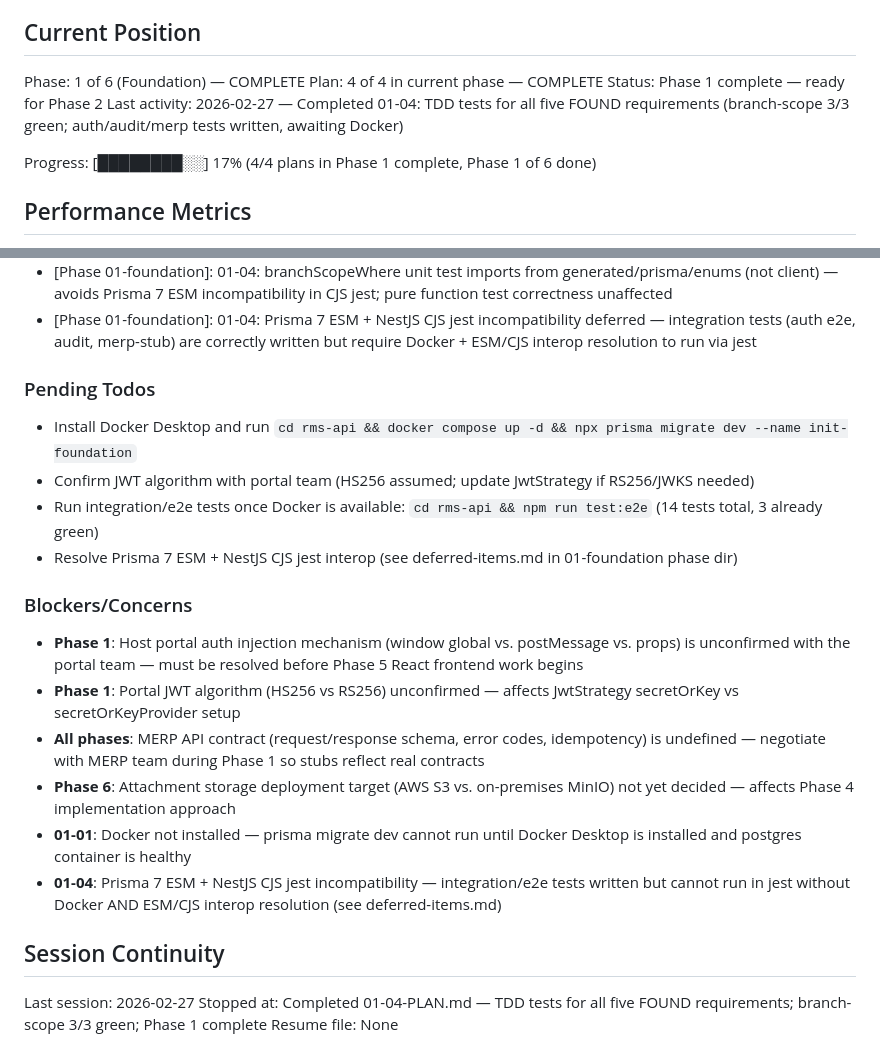
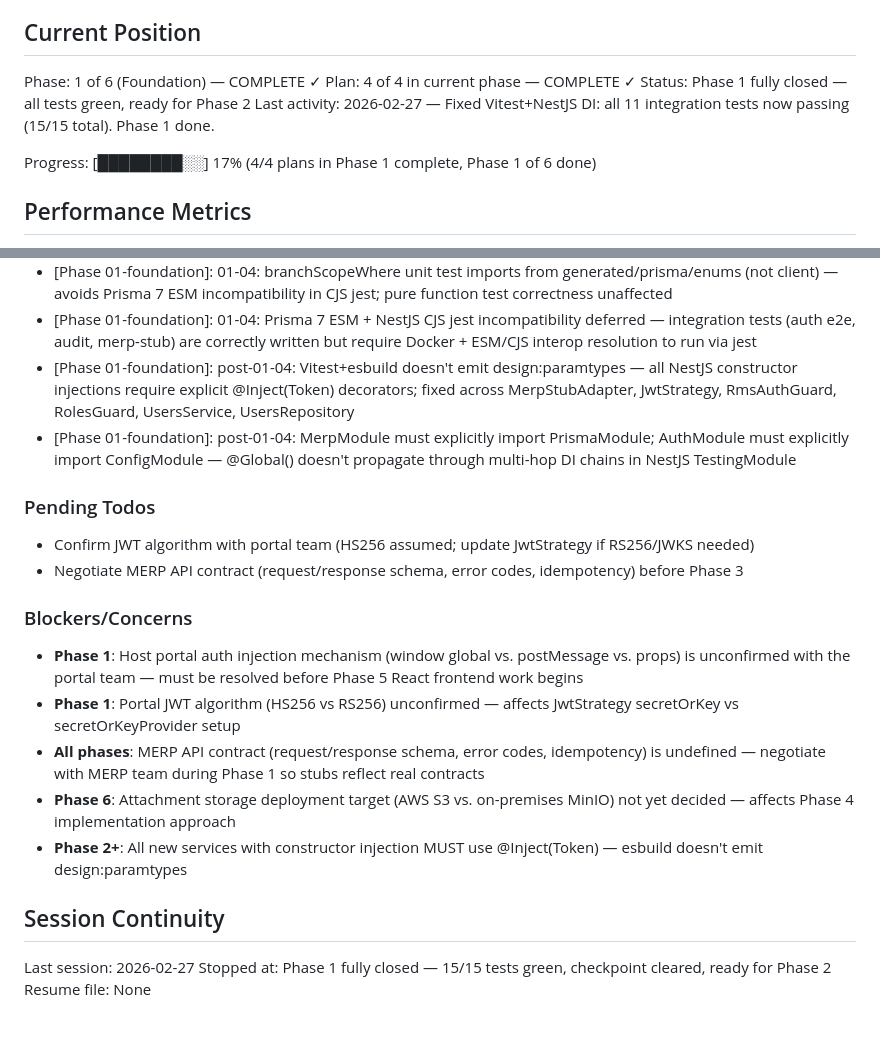
Before and after one commit to megan-delia/megan-delia.github.io, a Markdown page: .planning/STATE.md, 2 parts joined by grey strips. Drawn GitHub-style; blank space fills up the shorter version.

Commit message:
chore(01-04): close phase 1 checkpoint — all tests green
Remove .continue-here checkpoint now that all 15 tests pass.
Update STATE.md with decisions about @Inject() pattern requirement
and cleared blockers. Phase 1 complete.

Co-Authored-By: Claude Sonnet 4.6 <noreply@anthropic.com>

```diff
--- a/.planning/STATE.md
+++ b/.planning/STATE.md
@@ -22,10 +22,10 @@ See: .planning/PROJECT.md (updated 2026-02-27)
 
 ## Current Position
 
-Phase: 1 of 6 (Foundation) — COMPLETE
-Plan: 4 of 4 in current phase — COMPLETE
-Status: Phase 1 complete — ready for Phase 2
-Last activity: 2026-02-27 — Completed 01-04: TDD tests for all five FOUND requirements (branch-scope 3/3 green; auth/audit/merp tests written, awaiting Docker)
+Phase: 1 of 6 (Foundation) — COMPLETE ✓
+Plan: 4 of 4 in current phase — COMPLETE ✓
+Status: Phase 1 fully closed — all tests green, ready for Phase 2
+Last activity: 2026-02-27 — Fixed Vitest+NestJS DI: all 11 integration tests now passing (15/15 total). Phase 1 done.
 
 Progress: [████████░░] 17% (4/4 plans in Phase 1 complete, Phase 1 of 6 done)
 
@@ -75,13 +75,13 @@ Recent decisions affecting current work:
 - [Phase 01-foundation]: 01-03: MERP payload shapes are provisional — CreditMemoPayload/ReplacementOrderPayload must be validated against actual MERP API before v2 live integration
 - [Phase 01-foundation]: 01-04: branchScopeWhere unit test imports from generated/prisma/enums (not client) — avoids Prisma 7 ESM incompatibility in CJS jest; pure function test correctness unaffected
 - [Phase 01-foundation]: 01-04: Prisma 7 ESM + NestJS CJS jest incompatibility deferred — integration tests (auth e2e, audit, merp-stub) are correctly written but require Docker + ESM/CJS interop resolution to run via jest
+- [Phase 01-foundation]: post-01-04: Vitest+esbuild doesn't emit design:paramtypes — all NestJS constructor injections require explicit @Inject(Token) decorators; fixed across MerpStubAdapter, JwtStrategy, RmsAuthGuard, RolesGuard, UsersService, UsersRepository
+- [Phase 01-foundation]: post-01-04: MerpModule must explicitly import PrismaModule; AuthModule must explicitly import ConfigModule — @Global() doesn't propagate through multi-hop DI chains in NestJS TestingModule
 
 ### Pending Todos
 
-- Install Docker Desktop and run `cd rms-api && docker compose up -d && npx prisma migrate dev --name init-foundation`
 - Confirm JWT algorithm with portal team (HS256 assumed; update JwtStrategy if RS256/JWKS needed)
-- Run integration/e2e tests once Docker is available: `cd rms-api && npm run test:e2e` (14 tests total, 3 already green)
-- Resolve Prisma 7 ESM + NestJS CJS jest interop (see deferred-items.md in 01-foundation phase dir)
+- Negotiate MERP API contract (request/response schema, error codes, idempotency) before Phase 3
 
 ### Blockers/Concerns
 
@@ -89,11 +89,10 @@ Recent decisions affecting current work:
 - **Phase 1**: Portal JWT algorithm (HS256 vs RS256) unconfirmed — affects JwtStrategy secretOrKey vs secretOrKeyProvider setup
 - **All phases**: MERP API contract (request/response schema, error codes, idempotency) is undefined — negotiate with MERP team during Phase 1 so stubs reflect real contracts
 - **Phase 6**: Attachment storage deployment target (AWS S3 vs. on-premises MinIO) not yet decided — affects Phase 4 implementation approach
-- **01-01**: Docker not installed — prisma migrate dev cannot run until Docker Desktop is installed and postgres container is healthy
-- **01-04**: Prisma 7 ESM + NestJS CJS jest incompatibility — integration/e2e tests written but cannot run in jest without Docker AND ESM/CJS interop resolution (see deferred-items.md)
+- **Phase 2+**: All new services with constructor injection MUST use @Inject(Token) — esbuild doesn't emit design:paramtypes
 
 ## Session Continuity
 
 Last session: 2026-02-27
-Stopped at: Completed 01-04-PLAN.md — TDD tests for all five FOUND requirements; branch-scope 3/3 green; Phase 1 complete
+Stopped at: Phase 1 fully closed — 15/15 tests green, checkpoint cleared, ready for Phase 2
 Resume file: None
```
Also changed, not shown: 1 other file.
